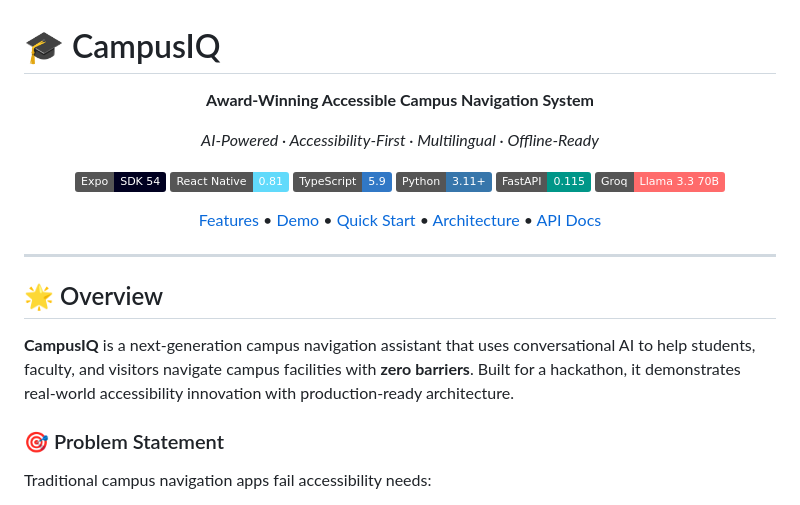
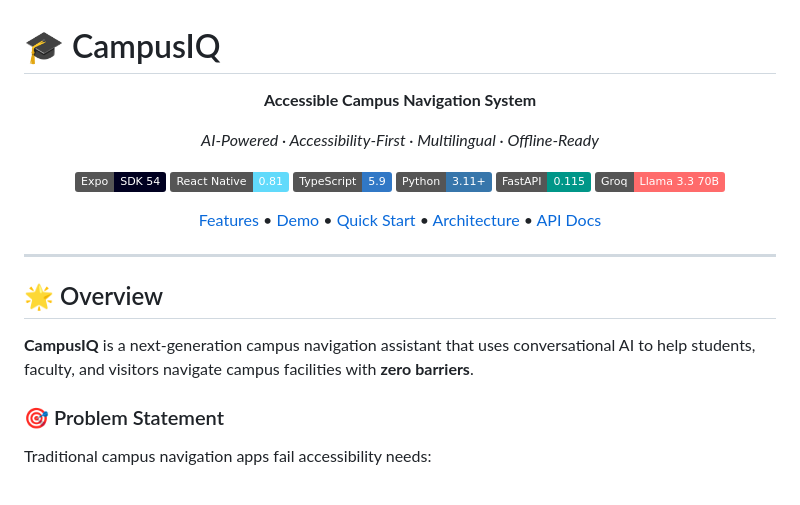
Before and after one commit to rhythmm16/CampusIQ, a Markdown page: README.md, the part around the change. Rendered like a GitHub page; badges without logos.

```diff
--- a/README.md
+++ b/README.md
@@ -2,7 +2,7 @@
 
 <div align="center">
 
-**Award-Winning Accessible Campus Navigation System**
+**Accessible Campus Navigation System**
 
 *AI-Powered · Accessibility-First · Multilingual · Offline-Ready*
 
@@ -21,7 +21,7 @@
 
 ## 🌟 Overview
 
-**CampusIQ** is a next-generation campus navigation assistant that uses conversational AI to help students, faculty, and visitors navigate campus facilities with **zero barriers**. Built for a hackathon, it demonstrates real-world accessibility innovation with production-ready architecture.
+**CampusIQ** is a next-generation campus navigation assistant that uses conversational AI to help students, faculty, and visitors navigate campus facilities with **zero barriers**.
 
 ### 🎯 Problem Statement
 
```
